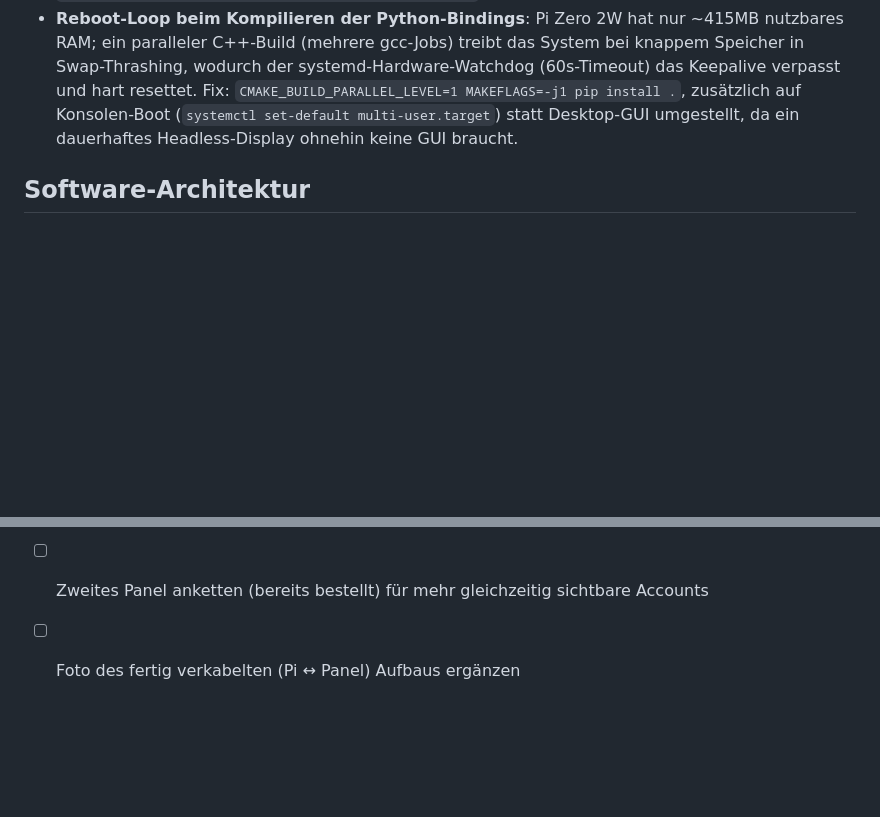
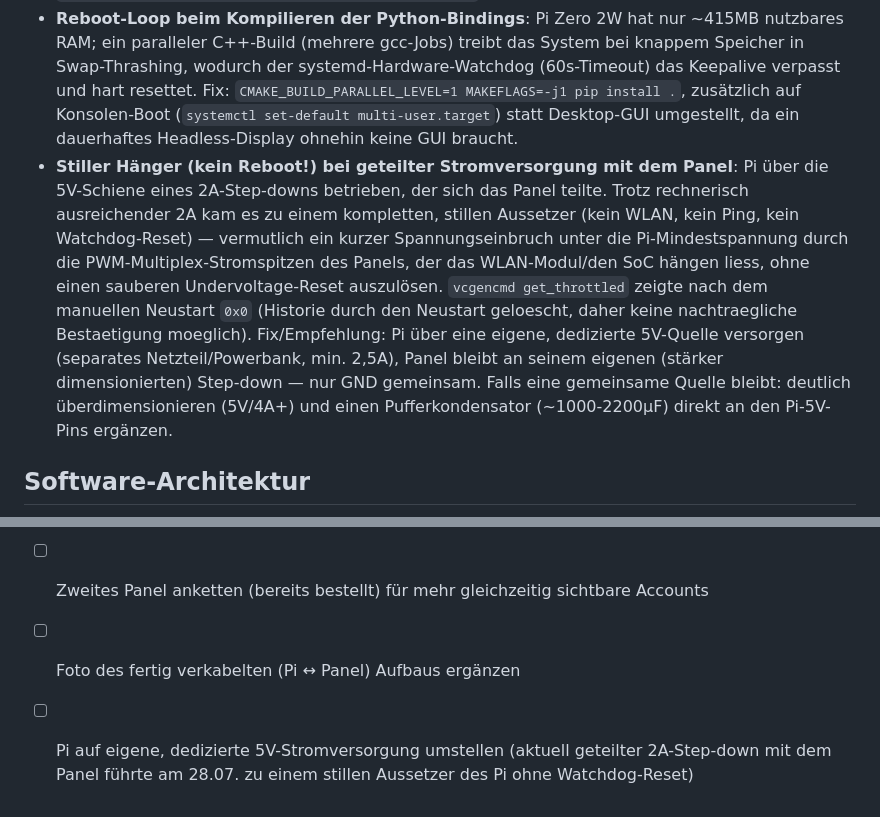
Before and after one commit to icepaule/IceMatrix, a Markdown page: docs/matrix5-totp.md, 2 parts joined by grey strips. GitHub-like rendering; blank space fills up the shorter version.

Commit message:
docs(matrix5): geteilte Stromversorgung als Ausfallursache dokumentieren
Pi hing am 28.07. still (kein Watchdog-Reset) durch geteilten 2A-Step-down
mit dem Panel, vermutlich Spannungseinbruch unter PWM-Laststoessen.

```diff
--- a/docs/matrix5-totp.md
+++ b/docs/matrix5-totp.md
@@ -97,6 +97,17 @@ Weitere Punkte (unverändert von der ESP32-Planung):
   und hart resettet. Fix: `CMAKE_BUILD_PARALLEL_LEVEL=1 MAKEFLAGS=-j1 pip install .`, zusätzlich
   auf Konsolen-Boot (`systemctl set-default multi-user.target`) statt Desktop-GUI umgestellt,
   da ein dauerhaftes Headless-Display ohnehin keine GUI braucht.
+- **Stiller Hänger (kein Reboot!) bei geteilter Stromversorgung mit dem Panel**: Pi über die
+  5V-Schiene eines 2A-Step-downs betrieben, der sich das Panel teilte. Trotz rechnerisch
+  ausreichender 2A kam es zu einem kompletten, stillen Aussetzer (kein WLAN, kein Ping, kein
+  Watchdog-Reset) — vermutlich ein kurzer Spannungseinbruch unter die Pi-Mindestspannung durch
+  die PWM-Multiplex-Stromspitzen des Panels, der das WLAN-Modul/den SoC hängen liess, ohne einen
+  sauberen Undervoltage-Reset auszulösen. `vcgencmd get_throttled` zeigte nach dem manuellen
+  Neustart `0x0` (Historie durch den Neustart geloescht, daher keine nachtraegliche Bestaetigung
+  moeglich). Fix/Empfehlung: Pi über eine eigene, dedizierte 5V-Quelle versorgen (separates
+  Netzteil/Powerbank, min. 2,5A), Panel bleibt an seinem eigenen (stärker dimensionierten)
+  Step-down — nur GND gemeinsam. Falls eine gemeinsame Quelle bleibt: deutlich überdimensionieren
+  (5V/4A+) und einen Pufferkondensator (~1000-2200µF) direkt an den Pi-5V-Pins ergänzen.
 
 ## Software-Architektur
 
@@ -201,3 +212,5 @@ Kopien (auch in Mail-Archiven!) hinterher aktiv löschen.
       angepasstem Decoder (Issuer+Name statt nur Issuer)
 - [ ] Zweites Panel anketten (bereits bestellt) für mehr gleichzeitig sichtbare Accounts
 - [ ] Foto des fertig verkabelten (Pi ↔ Panel) Aufbaus ergänzen
+- [ ] Pi auf eigene, dedizierte 5V-Stromversorgung umstellen (aktuell geteilter 2A-Step-down
+      mit dem Panel führte am 28.07. zu einem stillen Aussetzer des Pi ohne Watchdog-Reset)
```
